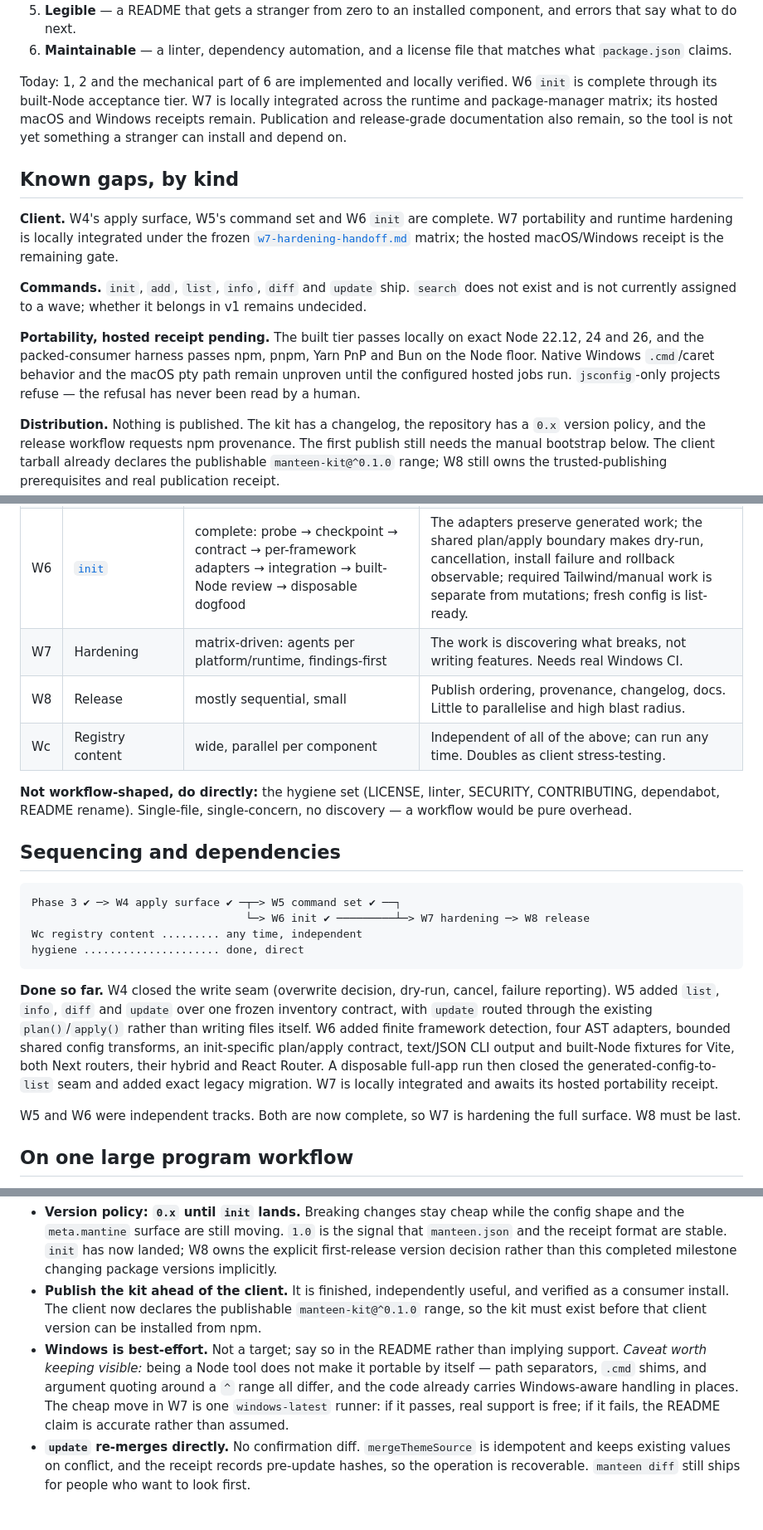
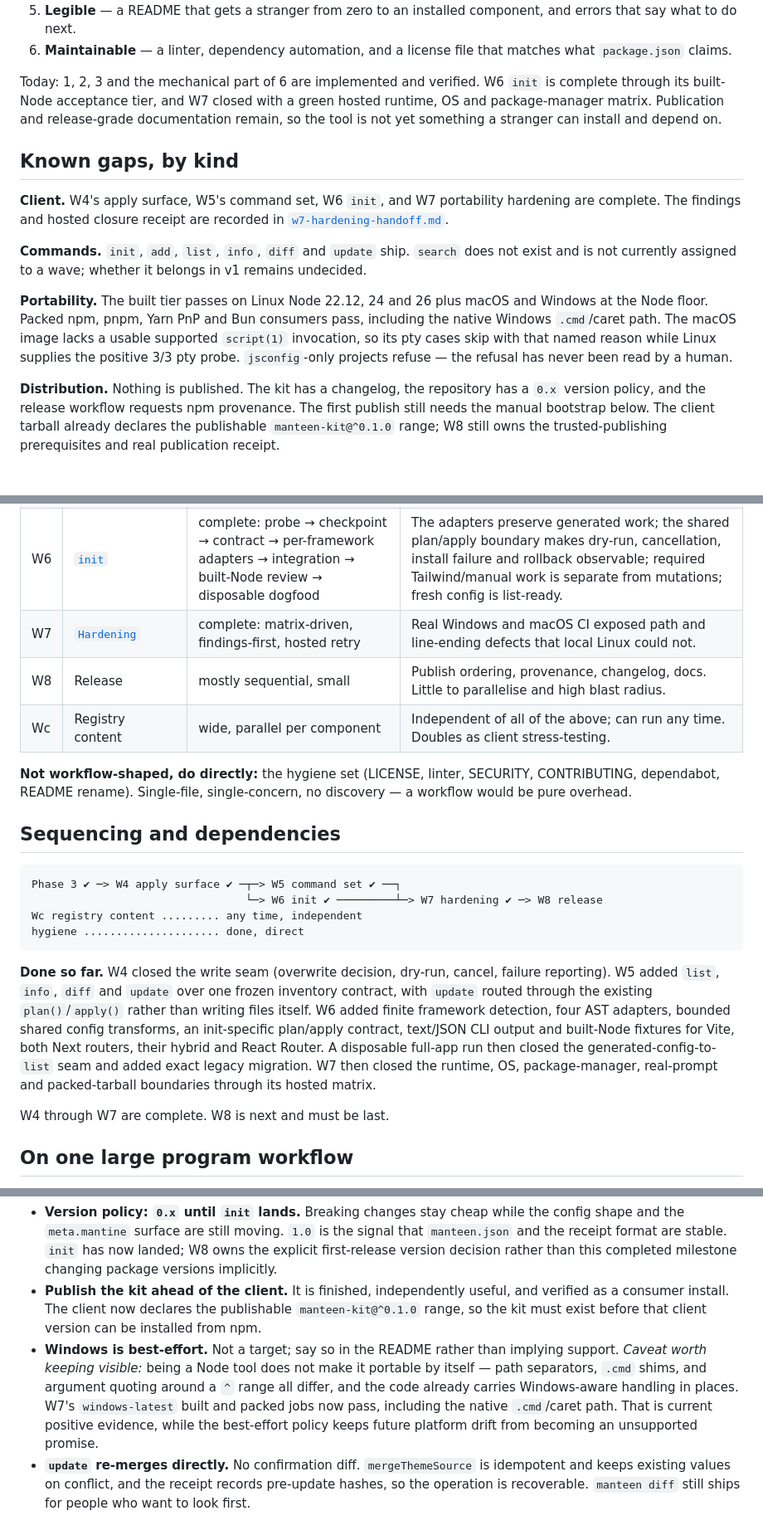
Before and after one commit to arimxyer/manteen, a Markdown page: docs/roadmap.md, 3 parts joined by grey strips. Shown at 83% size. GitHub-like rendering; blank space fills up the shorter version.

````diff
--- a/docs/roadmap.md
+++ b/docs/roadmap.md
@@ -17,25 +17,25 @@ and something a stranger can depend on, and how the remaining work is sequenced.
 6. **Maintainable** — a linter, dependency automation, and a license file that matches what
    `package.json` claims.
 
-Today: 1, 2 and the mechanical part of 6 are implemented and locally verified. W6 `init` is
-complete through its built-Node acceptance tier. W7 is locally integrated across the runtime and
-package-manager matrix; its hosted macOS and Windows receipts remain. Publication and release-grade
-documentation also remain, so the tool is not yet something a stranger can install and depend on.
+Today: 1, 2, 3 and the mechanical part of 6 are implemented and verified. W6 `init` is complete
+through its built-Node acceptance tier, and W7 closed with a green hosted runtime, OS and
+package-manager matrix. Publication and release-grade documentation remain, so the tool is not yet
+something a stranger can install and depend on.
 
 ## Known gaps, by kind
 
-**Client.** W4's apply surface, W5's command set and W6 `init` are complete. W7 portability and
-runtime hardening is locally integrated under the frozen
-[`w7-hardening-handoff.md`](w7-hardening-handoff.md) matrix; the hosted macOS/Windows receipt is the
-remaining gate.
+**Client.** W4's apply surface, W5's command set, W6 `init`, and W7 portability hardening are
+complete. The findings and hosted closure receipt are recorded in
+[`w7-hardening-handoff.md`](w7-hardening-handoff.md).
 
 **Commands.** `init`, `add`, `list`, `info`, `diff` and `update` ship. `search` does not exist and
 is not currently assigned to a wave; whether it belongs in v1 remains undecided.
 
-**Portability, hosted receipt pending.** The built tier passes locally on exact Node 22.12, 24 and
-26, and the packed-consumer harness passes npm, pnpm, Yarn PnP and Bun on the Node floor. Native
-Windows `.cmd`/caret behavior and the macOS pty path remain unproven until the configured hosted
-jobs run. `jsconfig`-only projects refuse — the refusal has never been read by a human.
+**Portability.** The built tier passes on Linux Node 22.12, 24 and 26 plus macOS and Windows at the
+Node floor. Packed npm, pnpm, Yarn PnP and Bun consumers pass, including the native Windows
+`.cmd`/caret path. The macOS image lacks a usable supported `script(1)` invocation, so its pty cases
+skip with that named reason while Linux supplies the positive 3/3 pty probe. `jsconfig`-only
+projects refuse — the refusal has never been read by a human.
 
 **Distribution.** Nothing is published. The kit has a changelog, the repository has a `0.x`
 version policy, and the release workflow requests npm provenance. The first publish still needs
@@ -60,7 +60,7 @@ is a judgment call, which is exactly why they are separate runs.
 | W4 | Apply surface | narrow + deep: 2–3 agents on one seam, adversarial | Prompt/TTY/CI behaviour is where subtle bugs live. `CI=1` already nearly shipped a hang. Parallelism buys nothing; probing buys everything. |
 | W5 | Command set — `list`, `info`, `diff`, `update` | wide: 4 parallel, shared receipt reader frozen first | Four genuinely independent commands over one contract. The classic freeze-then-fan-out. |
 | W6 | [`init`](w6-init-handoff.md) | complete: probe → checkpoint → contract → per-framework adapters → integration → built-Node review → disposable dogfood | The adapters preserve generated work; the shared plan/apply boundary makes dry-run, cancellation, install failure and rollback observable; required Tailwind/manual work is separate from mutations; fresh config is list-ready. |
-| W7 | Hardening | matrix-driven: agents per platform/runtime, findings-first | The work is discovering what breaks, not writing features. Needs real Windows CI. |
+| W7 | [`Hardening`](w7-hardening-handoff.md) | complete: matrix-driven, findings-first, hosted retry | Real Windows and macOS CI exposed path and line-ending defects that local Linux could not. |
 | W8 | Release | mostly sequential, small | Publish ordering, provenance, changelog, docs. Little to parallelise and high blast radius. |
 | Wc | Registry content | wide, parallel per component | Independent of all of the above; can run any time. Doubles as client stress-testing. |
 
@@ -72,7 +72,7 @@ pure overhead.
 
 ```
 Phase 3 ✔ ─> W4 apply surface ✔ ─┬─> W5 command set ✔ ──┐
-                                 └─> W6 init ✔ ─────────┴─> W7 hardening ─> W8 release
+                                 └─> W6 init ✔ ─────────┴─> W7 hardening ✔ ─> W8 release
 Wc registry content ......... any time, independent
 hygiene ..................... done, direct
 ```
@@ -83,11 +83,10 @@ inventory contract, with `update` routed through the existing `plan()`/`apply()`
 writing files itself. W6 added finite framework detection, four AST adapters, bounded shared
 config transforms, an init-specific plan/apply contract, text/JSON CLI output and built-Node
 fixtures for Vite, both Next routers, their hybrid and React Router. A disposable full-app run then
-closed the generated-config-to-`list` seam and added exact legacy migration. W7 is locally
-integrated and awaits its hosted portability receipt.
+closed the generated-config-to-`list` seam and added exact legacy migration. W7 then closed the
+runtime, OS, package-manager, real-prompt and packed-tarball boundaries through its hosted matrix.
 
-W5 and W6 were independent tracks. Both are now complete, so W7 is hardening the full surface. W8
-must be last.
+W4 through W7 are complete. W8 is next and must be last.
 
 ## On one large program workflow
 
@@ -114,9 +113,9 @@ made Phase 3 work depends on a human reading the probe.
 - **Windows is best-effort.** Not a target; say so in the README rather than implying support.
   *Caveat worth keeping visible:* being a Node tool does not make it portable by itself —
   path separators, `.cmd` shims, and argument quoting around a `^` range all differ, and the
-  code already carries Windows-aware handling in places. The cheap move in W7 is one
-  `windows-latest` runner: if it passes, real support is free; if it fails, the README claim is
-  accurate rather than assumed.
+  code already carries Windows-aware handling in places. W7's `windows-latest` built and packed
+  jobs now pass, including the native `.cmd`/caret path. That is current positive evidence, while
+  the best-effort policy keeps future platform drift from becoming an unsupported promise.
 - **`update` re-merges directly.** No confirmation diff. `mergeThemeSource` is idempotent and
   keeps existing values on conflict, and the receipt records pre-update hashes, so the operation
   is recoverable. `manteen diff` still ships for people who want to look first.
````
Also changed, not shown: other parts of docs/roadmap.md (+5 -3 lines), docs/w7-hardening-handoff.md (+30 -15 lines), packages/cli/README.md (+3 -3 lines).
